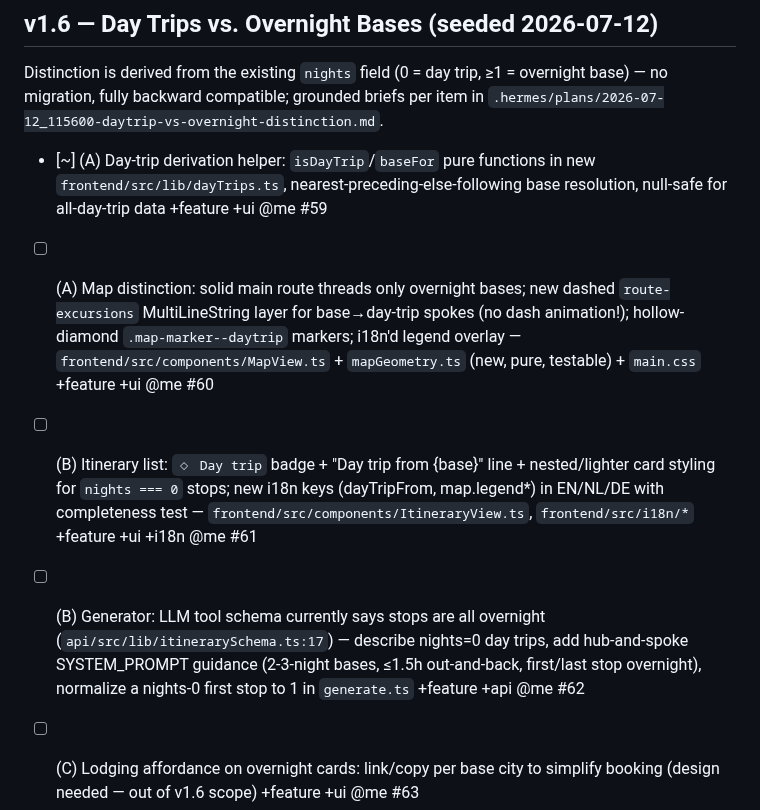
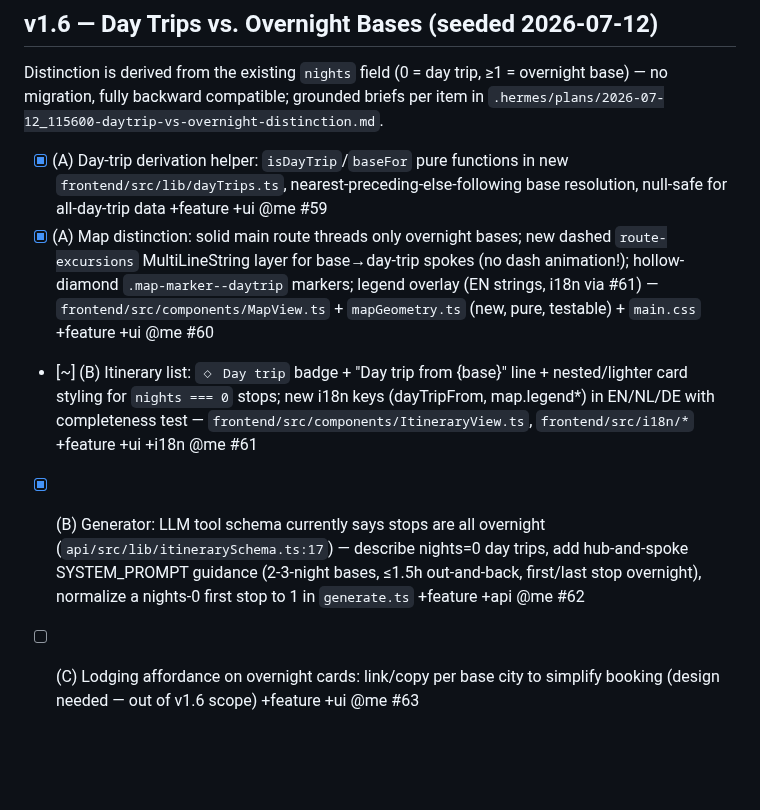
Before and after one commit to toinevl/nordicHolidays, a Markdown page: wishlist.md, the part around the change. GitHub-like rendering; blank space fills up the shorter version.

Commit message:
docs(wishlist): #60 and #62 done, #61 in progress
Co-Authored-By: Claude Fable 5 <noreply@anthropic.com>

```diff
--- a/wishlist.md
+++ b/wishlist.md
@@ -107,8 +107,8 @@ Distinction is derived from the existing `nights` field (0 = day trip, ≥1 = ov
 migration, fully backward compatible; grounded briefs per item in
 `.hermes/plans/2026-07-12_115600-daytrip-vs-overnight-distinction.md`.
 
-- [~] (A) Day-trip derivation helper: `isDayTrip`/`baseFor` pure functions in new `frontend/src/lib/dayTrips.ts`, nearest-preceding-else-following base resolution, null-safe for all-day-trip data +feature +ui @me #59
-- [ ] (A) Map distinction: solid main route threads only overnight bases; new dashed `route-excursions` MultiLineString layer for base→day-trip spokes (no dash animation!); hollow-diamond `.map-marker--daytrip` markers; i18n'd legend overlay — `frontend/src/components/MapView.ts` + `mapGeometry.ts` (new, pure, testable) + `main.css` +feature +ui @me #60
-- [ ] (B) Itinerary list: `◇ Day trip` badge + "Day trip from {base}" line + nested/lighter card styling for `nights === 0` stops; new i18n keys (dayTripFrom, map.legend*) in EN/NL/DE with completeness test — `frontend/src/components/ItineraryView.ts`, `frontend/src/i18n/*` +feature +ui +i18n @me #61
-- [ ] (B) Generator: LLM tool schema currently says stops are all overnight (`api/src/lib/itinerarySchema.ts:17`) — describe nights=0 day trips, add hub-and-spoke SYSTEM_PROMPT guidance (2-3-night bases, ≤1.5h out-and-back, first/last stop overnight), normalize a nights-0 first stop to 1 in `generate.ts` +feature +api @me #62
+- [x] (A) Day-trip derivation helper: `isDayTrip`/`baseFor` pure functions in new `frontend/src/lib/dayTrips.ts`, nearest-preceding-else-following base resolution, null-safe for all-day-trip data +feature +ui @me #59
+- [x] (A) Map distinction: solid main route threads only overnight bases; new dashed `route-excursions` MultiLineString layer for base→day-trip spokes (no dash animation!); hollow-diamond `.map-marker--daytrip` markers; legend overlay (EN strings, i18n via #61) — `frontend/src/components/MapView.ts` + `mapGeometry.ts` (new, pure, testable) + `main.css` +feature +ui @me #60
+- [~] (B) Itinerary list: `◇ Day trip` badge + "Day trip from {base}" line + nested/lighter card styling for `nights === 0` stops; new i18n keys (dayTripFrom, map.legend*) in EN/NL/DE with completeness test — `frontend/src/components/ItineraryView.ts`, `frontend/src/i18n/*` +feature +ui +i18n @me #61
+- [x] (B) Generator: LLM tool schema currently says stops are all overnight (`api/src/lib/itinerarySchema.ts:17`) — describe nights=0 day trips, add hub-and-spoke SYSTEM_PROMPT guidance (2-3-night bases, ≤1.5h out-and-back, first/last stop overnight), normalize a nights-0 first stop to 1 in `generate.ts` +feature +api @me #62
 - [ ] (C) Lodging affordance on overnight cards: link/copy per base city to simplify booking (design needed — out of v1.6 scope) +feature +ui @me #63
```
